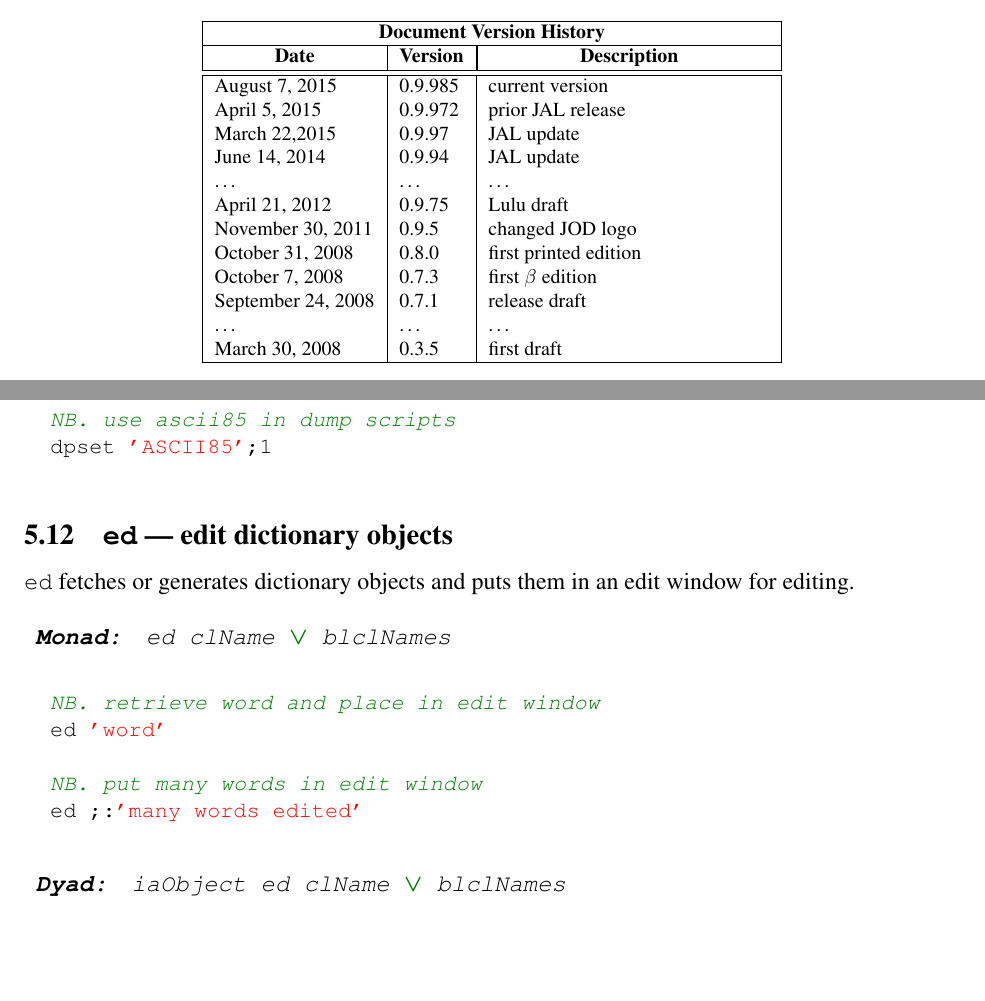
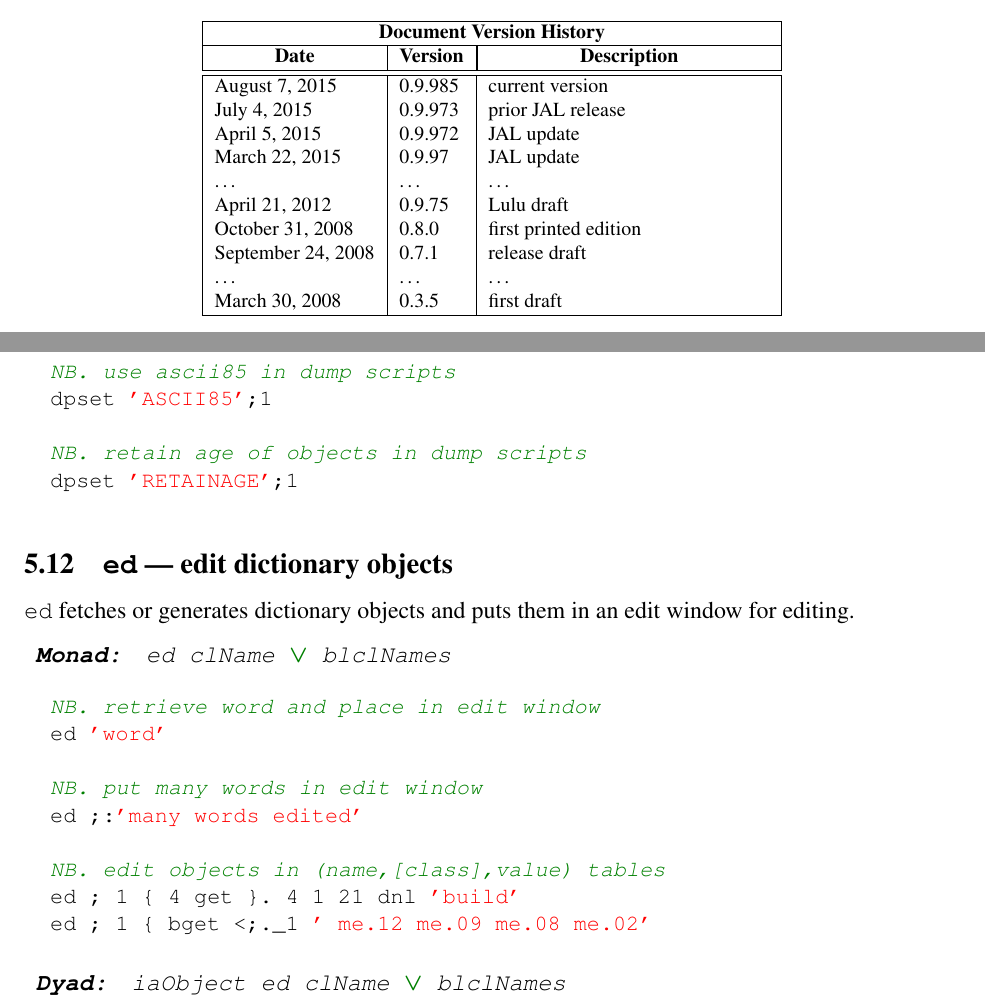
Before and after one commit to bakerjd99/joddoc, a LaTeX document (jod.tex, which reads jodtitlepage.tex, jodwords.tex): two parts of pages 1 and 28 of 93, joined at a grey line, cut so that both start at the same text, the shorter picture padded with empty space. Compiled offline with pdfLaTeX.

Commit message:
edit document history, note ed extension

```diff
--- a/jodtitlepage.tex
+++ b/jodtitlepage.tex
@@ -53,14 +53,12 @@ Bound printed version at \texttt{www.lulu.com}
       \multicolumn{1}{c|}{\textbf{Version}} &
       \multicolumn{1}{|c|}{\textbf{Description}} \\ \hline\hline
        \today              & \jodversion & current version  \\
-       April 5, 2015       & 0.9.972     & prior JAL release \\
-       March 22,2015       & 0.9.97      & JAL update \\
-       June 14, 2014       & 0.9.94      & JAL update \\
+       July 4, 2015        & 0.9.973     & prior JAL release \\
+       April 5, 2015       & 0.9.972     & JAL update \\
+       March 22, 2015      & 0.9.97      & JAL update \\
        \ldots              & \ldots      & \ldots \\
        April 21, 2012      & 0.9.75      & Lulu draft \\
-       November 30, 2011   & 0.9.5       & changed JOD logo \\
-	    October 31, 2008    & 0.8.0       & first printed edition \\
-       October 7, 2008     & 0.7.3       & first $\beta$ edition  \\
+	    October 31, 2008    & 0.8.0        & first printed edition \\
        September 24, 2008  & 0.7.1       & release draft \\
         \ldots             & \ldots      & \ldots \\
        March 30, 2008      &  0.3.5      & first draft \\ \hline
--- a/jodwords.tex
+++ b/jodwords.tex
@@ -640,6 +640,9 @@ you are absolutely sure you will not reset other tasks!
 
   NB. use ascii85 in dump scripts
   dpset 'ASCII85';1
+
+  NB. retain age of objects in dump scripts
+  dpset 'RETAINAGE';1
 \end{lstlisting}
 
 
@@ -657,6 +660,10 @@ them in an edit\index{edit!\texttt{ed}} window for editing.\index{test suite}
 
   NB. put many words in edit window
   ed ;:'many words edited'
+
+  NB. edit objects in (name,[class],value) tables
+  ed ; 1 { 4 get }. 4 1 21 dnl 'build'
+  ed ; 1 { bget <;._1 ' me.12 me.09 me.08 me.02'
 \end{lstlisting}
 
 \begin{wordhead}
```
